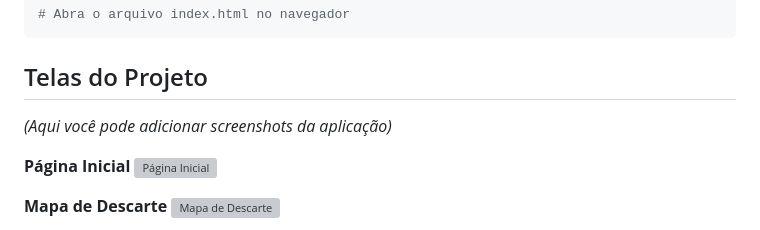
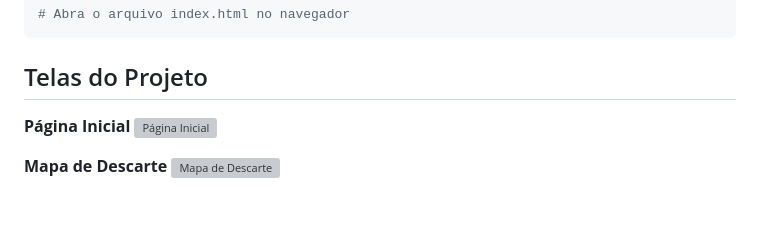
Before and after one commit to edueloi/projeto-david-arruda, a Markdown page: README.md, the part around the change. Drawn GitHub-style; blank space fills up the shorter version; grey boxes are pictures that could not be loaded.

```diff
--- a/README.md
+++ b/README.md
@@ -50,7 +50,6 @@ cd Sistema-de-Gest-o-Sustent-vel---Tatu--main
 
 ## Telas do Projeto
 
-*(Aqui você pode adicionar screenshots da aplicação)*
 
 **Página Inicial**
 ![Página Inicial](url_da_imagem_da_pagina_inicial)
```
